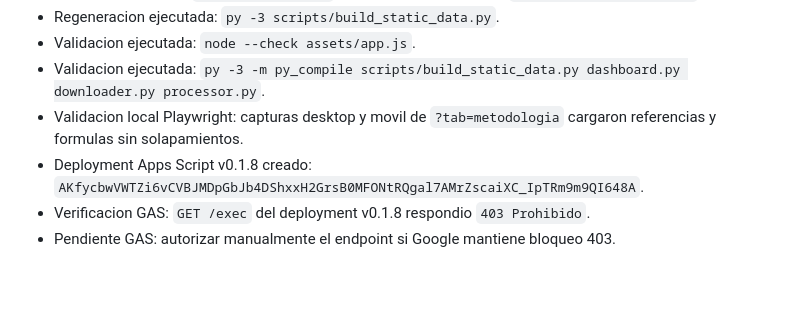
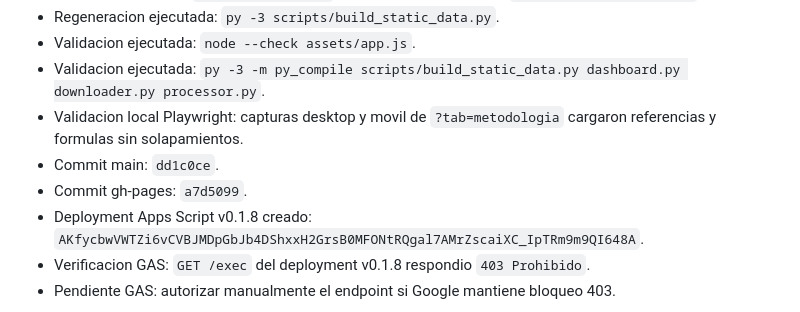
Before and after one commit to diegomezapy/tableroDNCPpy, a Markdown page: BITACORA.md, the part around the change. Rendered like a GitHub page; blank space fills up the shorter version.

Commit message:
Record methodology deployment

```diff
--- a/BITACORA.md
+++ b/BITACORA.md
@@ -171,6 +171,8 @@
 - Validacion ejecutada: `node --check assets/app.js`.
 - Validacion ejecutada: `py -3 -m py_compile scripts/build_static_data.py dashboard.py downloader.py processor.py`.
 - Validacion local Playwright: capturas desktop y movil de `?tab=metodologia` cargaron referencias y formulas sin solapamientos.
+- Commit main: `dd1c0ce`.
+- Commit gh-pages: `a7d5099`.
 - Deployment Apps Script v0.1.8 creado: `AKfycbwVWTZi6vCVBJMDpGbJb4DShxxH2GrsB0MFONtRQgal7AMrZscaiXC_IpTRm9m9QI648A`.
 - Verificacion GAS: `GET /exec` del deployment v0.1.8 respondio `403 Prohibido`.
 - Pendiente GAS: autorizar manualmente el endpoint si Google mantiene bloqueo 403.
```
